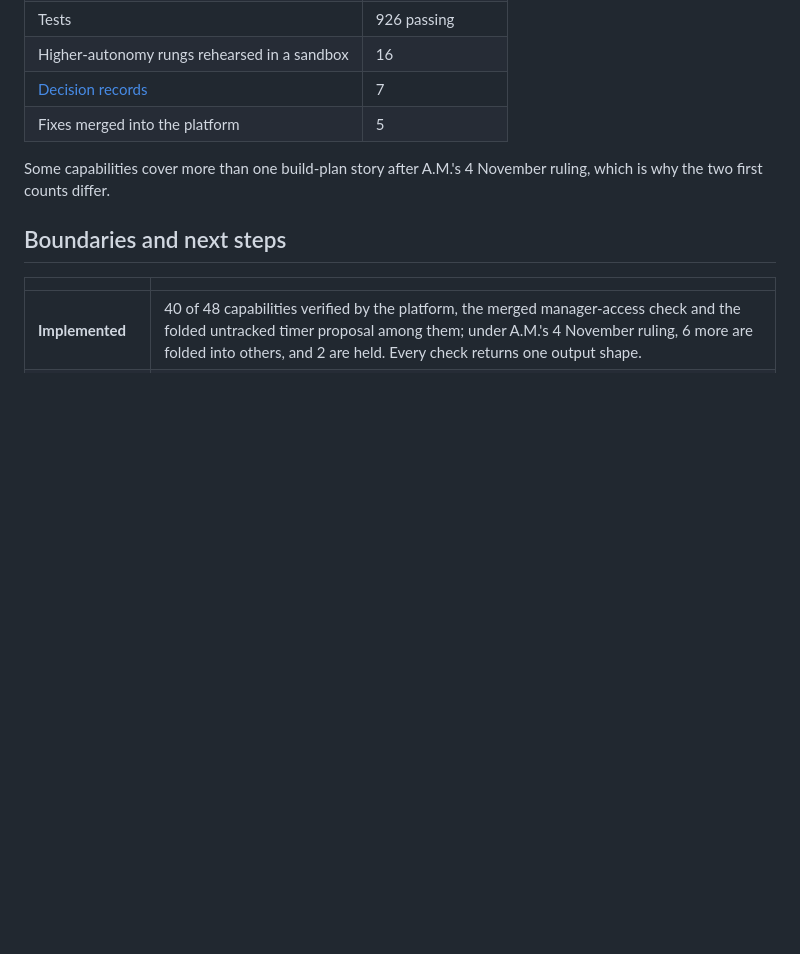
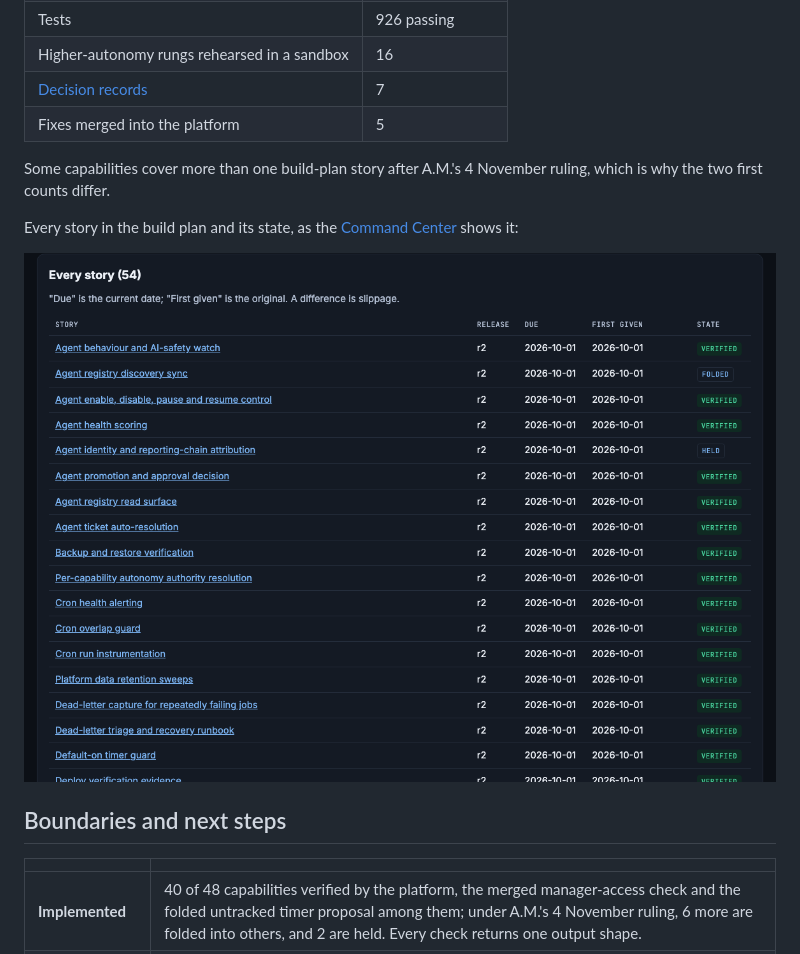
Before and after one commit to qninying/platform-reliability-agent, a Markdown page: docs/STATUS.md, the part around the change. Rendered like a GitHub page; pictures changed too: docs/media/command-center-stories.png (added); blank space fills up the shorter version.

```diff
--- a/docs/STATUS.md
+++ b/docs/STATUS.md
@@ -17,6 +17,10 @@ and PDFs keep the figures they had on their date.
 Some capabilities cover more than one build-plan story after A.M.'s 4 November ruling, which is why the two
 first counts differ.
 
+Every story in the build plan and its state, as the [Command Center](https://qninying.github.io/platform-reliability-agent/#/pm) shows it:
+
+![The build plan's stories, most marked verified, some folded or held](media/command-center-stories.png)
+
 ## Boundaries and next steps
 
 | | |
```
Also changed, not shown: CHANGELOG.md (added, +41 -0 lines), README.md (+51 -1 lines), docs/artifacts/README.md (added, +32 -0 lines), docs/media/command-center-overview.png (added), docs/media/cron-health-answer.png (added).
